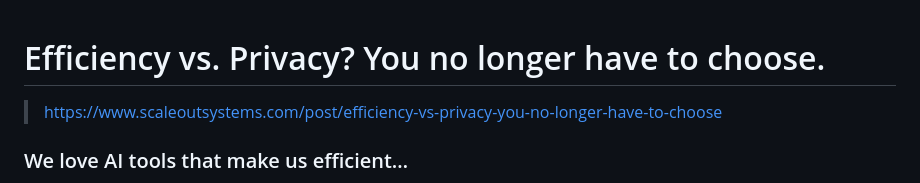
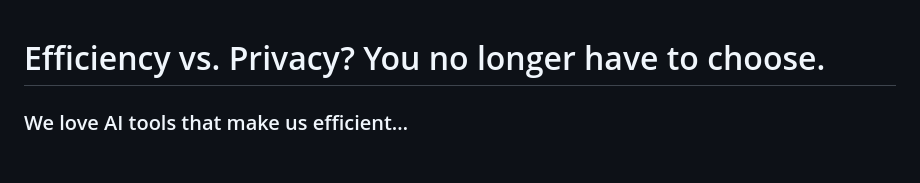
Before and after one commit to jnsfrd/w, a Markdown page: md/efficiency-vs-privacy-you-no-longer-have-to-choose.md, the part around the change. GitHub-like rendering; blank space fills up the shorter version.

```diff
--- a/md/efficiency-vs-privacy-you-no-longer-have-to-choose.md
+++ b/md/efficiency-vs-privacy-you-no-longer-have-to-choose.md
@@ -1,6 +1,4 @@
 # Efficiency vs. Privacy? You no longer have to choose.
-
-> https://www.scaleoutsystems.com/post/efficiency-vs-privacy-you-no-longer-have-to-choose
 
 ### We love AI tools that make us efficient…
 
```
